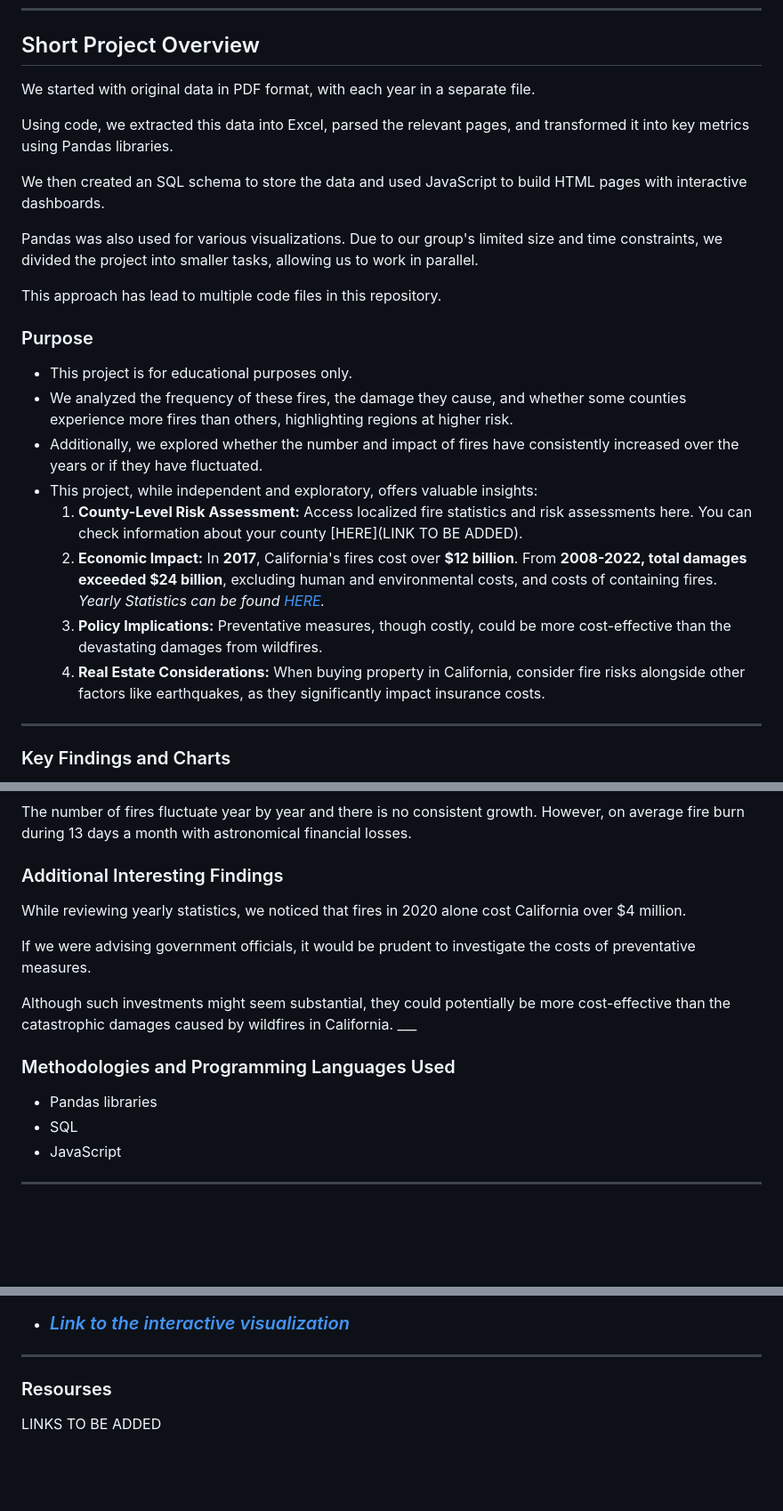
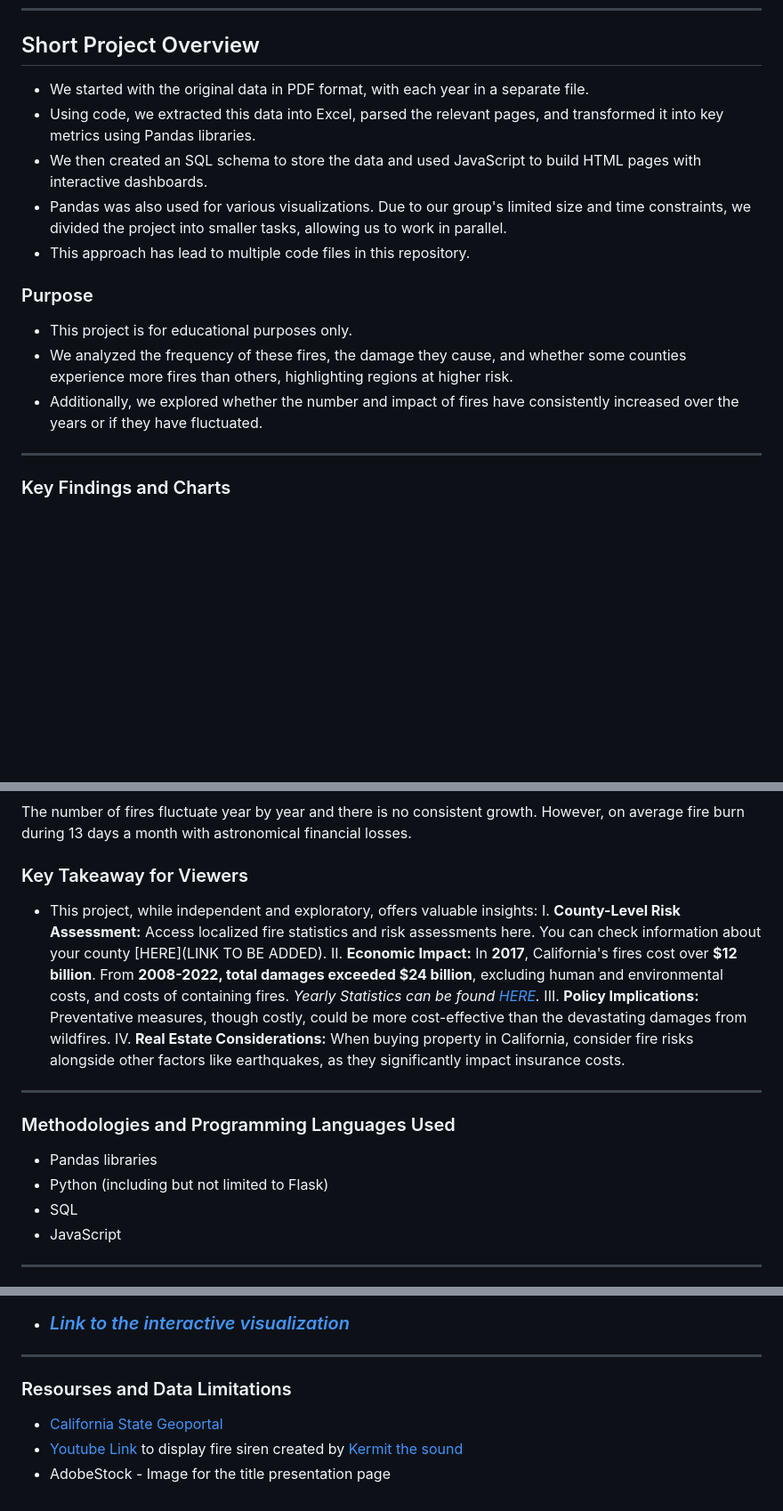
Before and after one commit to LegallyNotBlonde/Fire-Analysis, a Markdown page: README.md, 3 parts joined by grey strips. Shown: that part at 89% size. Rendered like a GitHub page; blank space fills up the shorter version.

Commit message:
updated readme file adding resources

```diff
--- a/README.md
+++ b/README.md
@@ -8,23 +9,18 @@ ___
 
 ## Short Project Overview
 
-<p> We started with original data in PDF format, with each year in a separate file.
-<p> Using code, we extracted this data into Excel, parsed the relevant pages, and transformed it into key metrics using Pandas libraries.
-<p> We then created an SQL schema to store the data and used JavaScript to build HTML pages with interactive dashboards.
-<p> Pandas was also used for various visualizations. Due to our group's limited size and time constraints, we divided the project into smaller tasks, allowing us to work in parallel.
-<p> This approach has lead to multiple code files in this repository.
+* We started with the original data in PDF format, with each year in a separate file.
+* Using code, we extracted this data into Excel, parsed the relevant pages, and transformed it into key metrics using Pandas libraries.
+* We then created an SQL schema to store the data and used JavaScript to build HTML pages with interactive dashboards.
+* Pandas was also used for various visualizations. Due to our group's limited size and time constraints, we divided the project into smaller tasks, allowing us to work in parallel.
+* This approach has lead to multiple code files in this repository.
 
 ### Purpose
 
 * This project is for educational purposes only.
 * We analyzed the frequency of these fires, the damage they cause, and whether some counties experience more fires than others, highlighting regions at higher risk.
 * Additionally, we explored whether the number and impact of fires have consistently increased over the years or if they have fluctuated.
-* This project, while independent and exploratory, offers valuable insights:
-    1.  **County-Level Risk Assessment:** Access localized fire statistics and risk assessments here. You can check information about your county [HERE](LINK TO BE ADDED).
-    2.  **Economic Impact:** In **2017**, California's fires cost over **$12 billion**. From **2008-2022, total damages exceeded $24 billion**, excluding human and environmental costs, and costs of containing fires.
-    *Yearly Statistics can be found [HERE](https://example.com/yearly-statistics).*
-    3.  **Policy Implications:** Preventative measures, though costly, could be more cost-effective than the devastating damages from wildfires.
-    4.  **Real Estate Considerations:** When buying property in California, consider fire risks alongside other factors like earthquakes, as they significantly impact insurance costs.
+
 ___
 
 ### Key Findings and Charts
@@ -43,14 +39,18 @@ ___
 The number of fires fluctuate year by year and there is no consistent growth.
 However, on average fire burn during 13 days a month with astronomical financial losses.
 
-### Additional Interesting Findings
-While reviewing yearly statistics, we noticed that fires in 2020 alone cost California over $4 million.
-<p> If we were advising government officials, it would be prudent to investigate the costs of preventative measures.
-<p>Although such investments might seem substantial, they could potentially be more cost-effective than the catastrophic damages caused by wildfires in California.
+### Key Takeaway for Viewers
+* This project, while independent and exploratory, offers valuable insights:
+    I.  **County-Level Risk Assessment:** Access localized fire statistics and risk assessments here. You can check information about your county [HERE](LINK TO BE ADDED).
+    II.  **Economic Impact:** In **2017**, California's fires cost over **$12 billion**. From **2008-2022, total damages exceeded $24 billion**, excluding human and environmental costs, and costs of containing fires.
+    *Yearly Statistics can be found [HERE](https://example.com/yearly-statistics).*
+    III.  **Policy Implications:** Preventative measures, though costly, could be more cost-effective than the devastating damages from wildfires.
+    IV.  **Real Estate Considerations:** When buying property in California, consider fire risks alongside other factors like earthquakes, as they significantly impact insurance costs.
 ___
 
 ### Methodologies and Programming Languages Used
 * Pandas libraries
+* Python (including but not limited to Flask)
 * SQL
 * JavaScript
 
@@ -66,5 +66,7 @@ ___
 
 ___
 
-### Resourses
-LINKS TO BE ADDED
+### Resourses and Data Limitations
+* [California State Geoportal](https://gis.data.ca.gov/)
+* [Youtube Link](https://www.youtube.com/watch?v=VEtICDT_ZmI) to display fire siren created by [Kermit the sound](https://www.youtube.com/@kermitthesound389)
+* AdobeStock - Image for the title presentation page
```
Also changed, not shown: other parts of README.md (+1 -0 lines).
